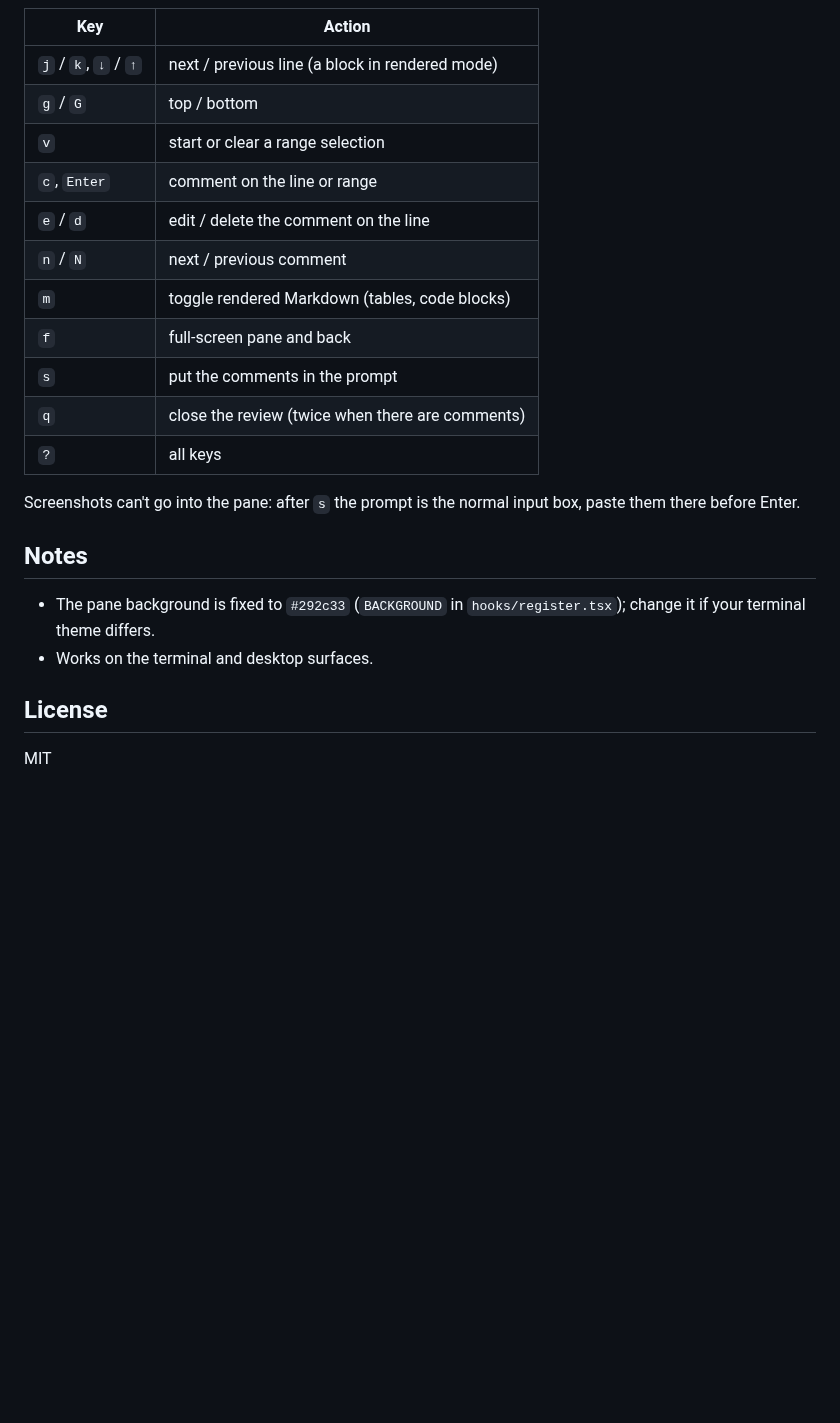
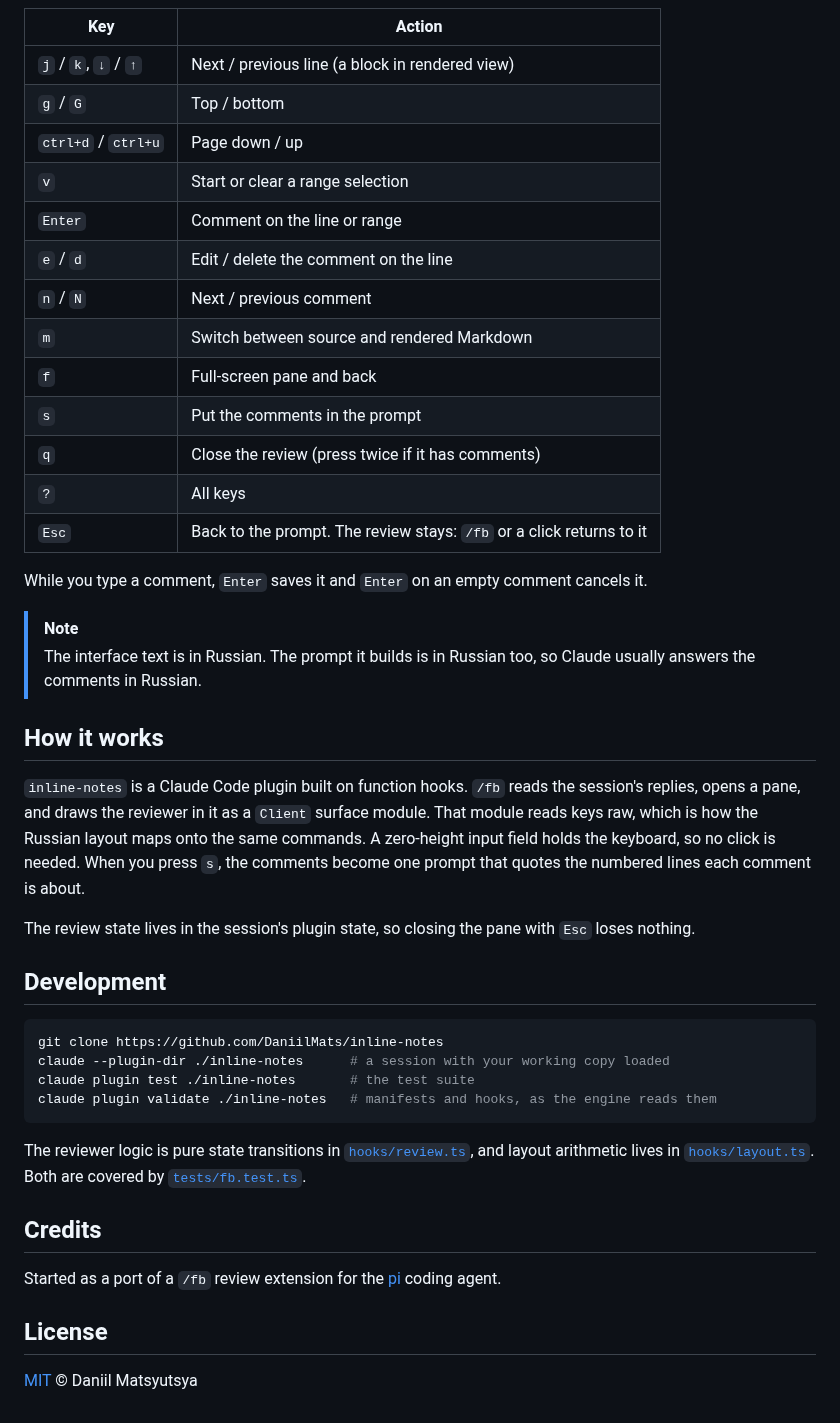
Before and after one commit to DaniilMats/inline-notes, a Markdown page: README.md, the part around one of its changes. Drawn GitHub-style; blank space fills up the shorter version.

````diff
--- a/README.md
+++ b/README.md
@@ -34,25 +69,46 @@ Keys go to the field above the text right after `/fb`; no mouse needed.
 
 | Key | Action |
 | --- | --- |
-| `j` / `k`, `↓` / `↑` | next / previous line (a block in rendered mode) |
-| `g` / `G` | top / bottom |
-| `v` | start or clear a range selection |
-| `c`, `Enter` | comment on the line or range |
-| `e` / `d` | edit / delete the comment on the line |
-| `n` / `N` | next / previous comment |
-| `m` | toggle rendered Markdown (tables, code blocks) |
-| `f` | full-screen pane and back |
-| `s` | put the comments in the prompt |
-| `q` | close the review (twice when there are comments) |
-| `?` | all keys |
+| `j` / `k`, `↓` / `↑` | Next / previous line (a block in rendered view) |
+| `g` / `G` | Top / bottom |
+| `ctrl+d` / `ctrl+u` | Page down / up |
+| `v` | Start or clear a range selection |
+| `Enter` | Comment on the line or range |
+| `e` / `d` | Edit / delete the comment on the line |
+| `n` / `N` | Next / previous comment |
+| `m` | Switch between source and rendered Markdown |
+| `f` | Full-screen pane and back |
+| `s` | Put the comments in the prompt |
+| `q` | Close the review (press twice if it has comments) |
+| `?` | All keys |
+| `Esc` | Back to the prompt. The review stays: `/fb` or a click returns to it |
 
-Screenshots can't go into the pane: after `s` the prompt is the normal input box, paste them there before Enter.
+While you type a comment, `Enter` saves it and `Enter` on an empty comment cancels it.
 
-## Notes
+> [!NOTE]
+> The interface text is in Russian. The prompt it builds is in Russian too, so Claude usually answers the comments in Russian.
 
-- The pane background is fixed to `#292c33` (`BACKGROUND` in `hooks/register.tsx`); change it if your terminal theme differs.
-- Works on the terminal and desktop surfaces.
+## How it works
+
+`inline-notes` is a Claude Code plugin built on function hooks. `/fb` reads the session's replies, opens a pane, and draws the reviewer in it as a `Client` surface module. That module reads keys raw, which is how the Russian layout maps onto the same commands. A zero-height input field holds the keyboard, so no click is needed. When you press `s`, the comments become one prompt that quotes the numbered lines each comment is about.
+
+The review state lives in the session's plugin state, so closing the pane with `Esc` loses nothing.
+
+## Development
+
+```sh
+git clone https://github.com/DaniilMats/inline-notes
+claude --plugin-dir ./inline-notes      # a session with your working copy loaded
+claude plugin test ./inline-notes       # the test suite
+claude plugin validate ./inline-notes   # manifests and hooks, as the engine reads them
+```
+
+The reviewer logic is pure state transitions in [`hooks/review.ts`](hooks/review.ts), and layout arithmetic lives in [`hooks/layout.ts`](hooks/layout.ts). Both are covered by [`tests/fb.test.ts`](tests/fb.test.ts).
+
+## Credits
+
+Started as a port of a `/fb` review extension for the [pi](https://github.com/earendil-works/pi) coding agent.
 
 ## License
 
-MIT
+[MIT](LICENSE) © Daniil Matsyutsya
````
Also changed, not shown: other parts of README.md (+45 -10 lines), CHANGELOG.md (added, +13 -0 lines), README.ru.md (added, +111 -0 lines), assets/rendered.png (added), assets/source.png (added), 9 other files.
